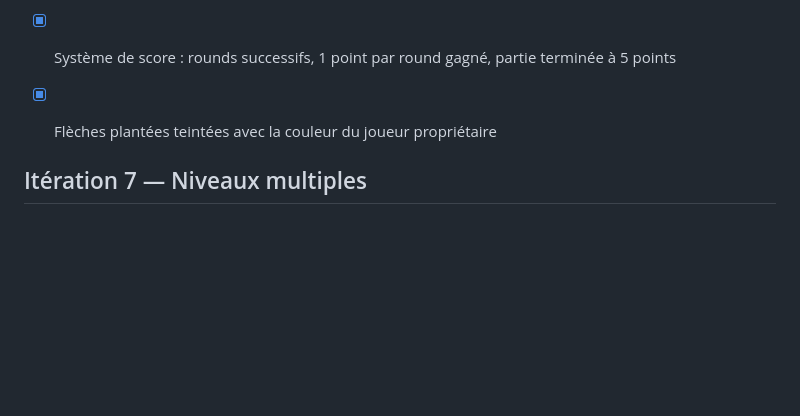
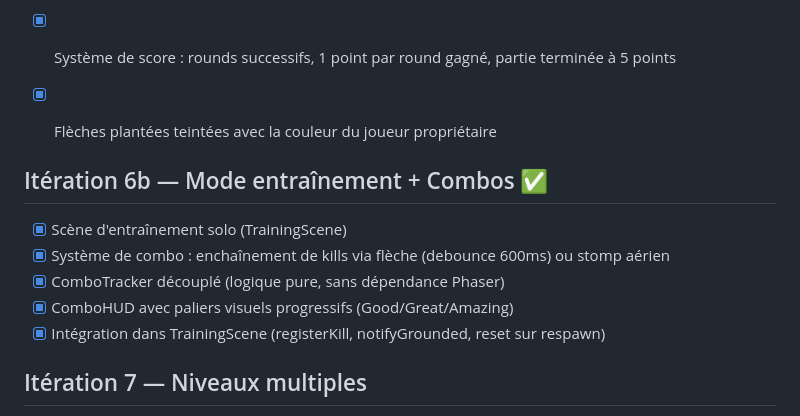
Before and after one commit to fcamblor/archery, a Markdown page: plans/PLAN.md, the part around the change. Rendered like a GitHub page; blank space fills up the shorter version.

Commit message:
review(doc): ajouter l'itération 6b (mode entraînement + combos) dans PLAN.md
L'implémentation de TrainingScene, ComboTracker et ComboHUD n'avait pas d'itération correspondante dans le plan.

Co-Authored-By: Claude Opus 4.6 (1M context) <noreply@anthropic.com>

```diff
--- a/plans/PLAN.md
+++ b/plans/PLAN.md
@@ -53,6 +53,13 @@
 - [x] Flèches plantées teintées avec la couleur du joueur propriétaire
 
 
+## Itération 6b — Mode entraînement + Combos ✅
+- [x] Scène d'entraînement solo (TrainingScene)
+- [x] Système de combo : enchaînement de kills via flèche (debounce 600ms) ou stomp aérien
+- [x] ComboTracker découplé (logique pure, sans dépendance Phaser)
+- [x] ComboHUD avec paliers visuels progressifs (Good/Great/Amazing)
+- [x] Intégration dans TrainingScene (registerKill, notifyGrounded, reset sur respawn)
+
 ## Itération 7 — Niveaux multiples
 - [ ] 3-4 niveaux avec designs de plateformes variés
 - [ ] Cohérence du wrap-around aux bords (plateformes symétriques)
```
